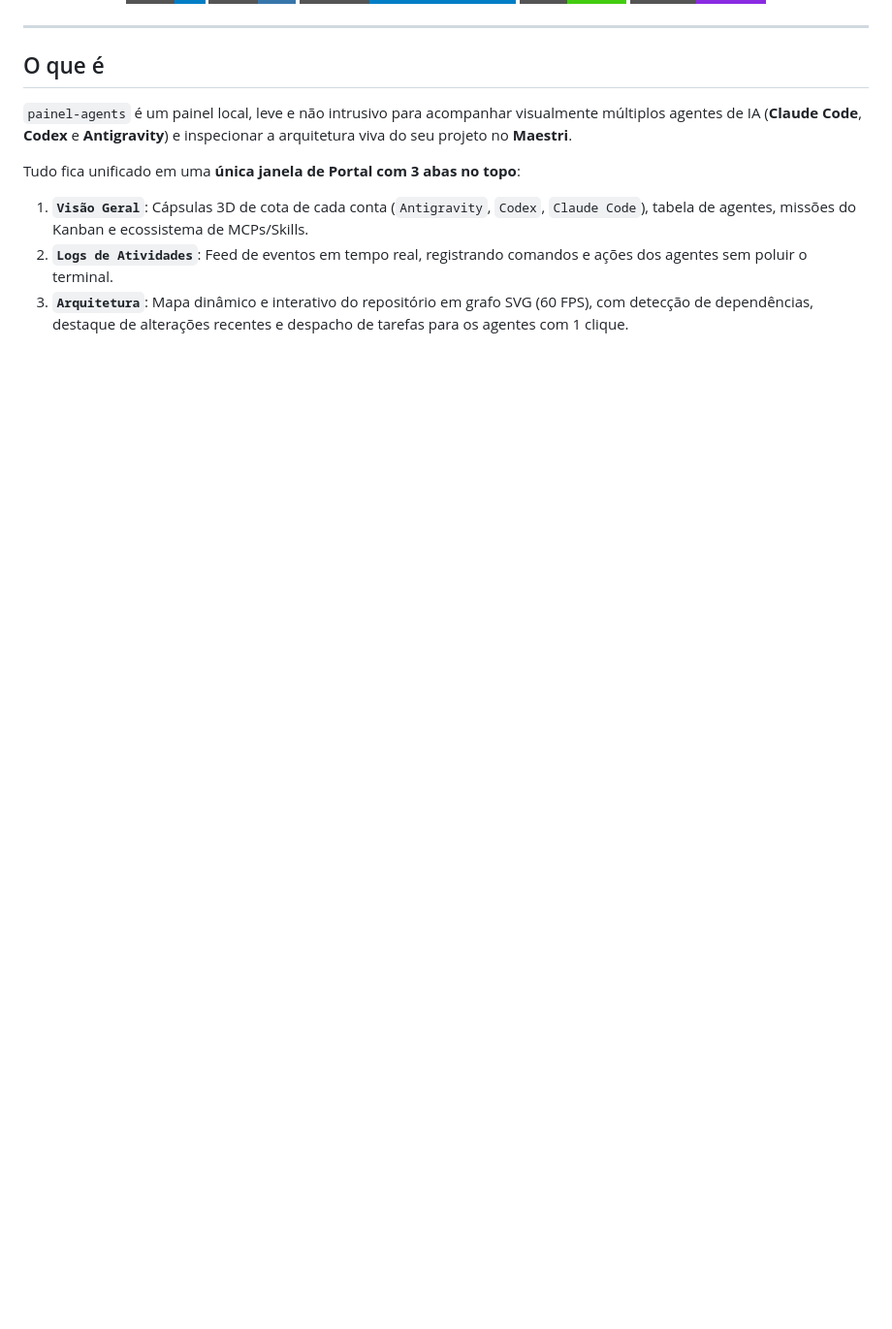
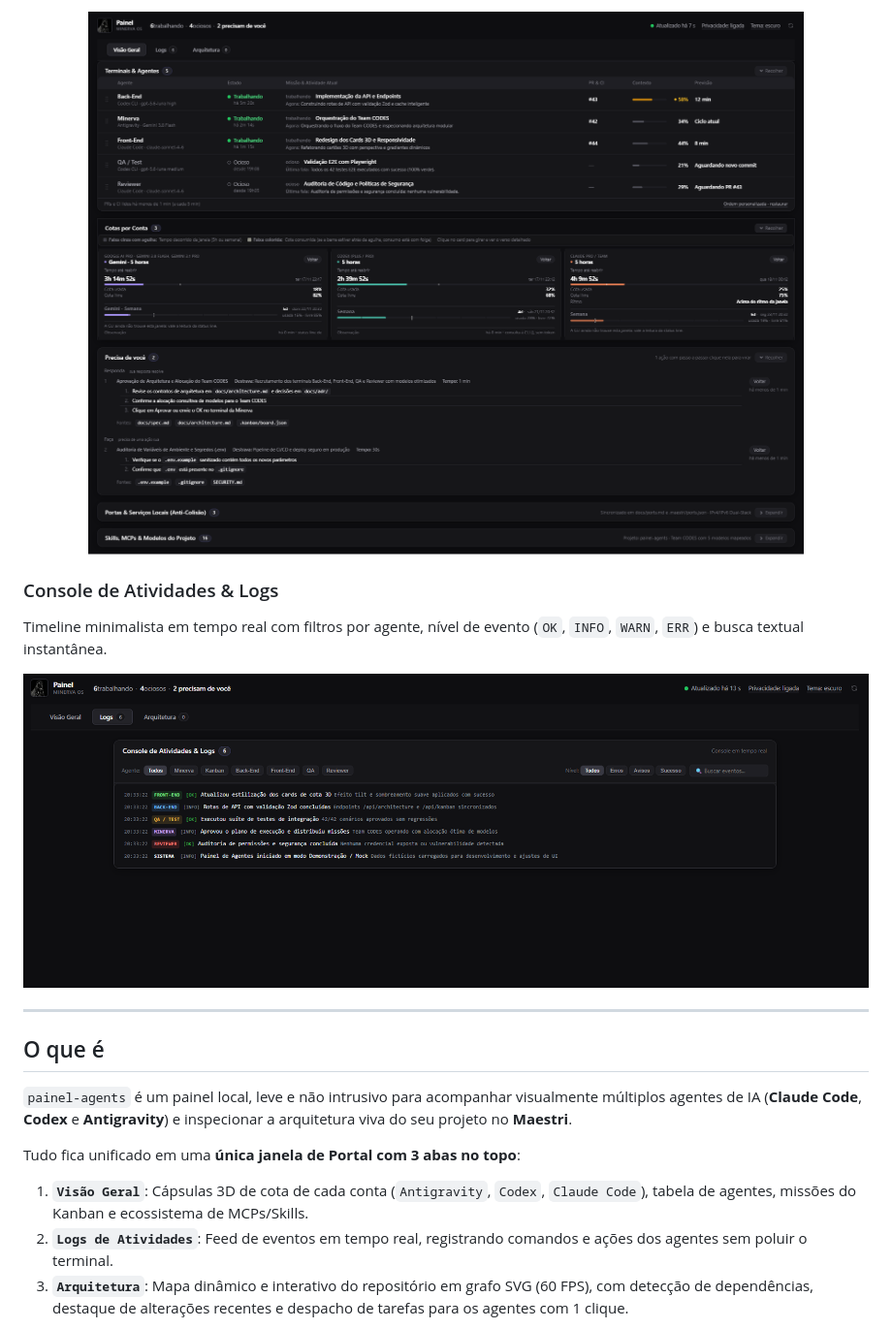
Before and after one commit to lk-feitosa/painel-agents, a Markdown page: README.md, the part around one of its changes. Shown at 97% size. Drawn GitHub-style; pictures changed too: assets/preview-detalhes.png (added), assets/preview-logs.png (added); badges without logos; blank space fills up the shorter version.

Commit message:
docs: adicionar capturas reais de apresentacao no README

```diff
--- a/README.md
+++ b/README.md
@@ -16,3 +31,13 @@
+<p align="center">
+  <img src="assets/preview-detalhes.png" alt="Painel de Agentes - Detalhamento de Cotas e Pendências" width="100%" />
+</p>
+
+### Console de Atividades & Logs
+Timeline minimalista em tempo real com filtros por agente, nível de evento (`OK`, `INFO`, `WARN`, `ERR`) e busca textual instantânea.
+
+<p align="center">
+  <img src="assets/preview-logs.png" alt="Painel de Agentes - Console de Logs" width="100%" />
+</p>
 
 ---
 
```
Also changed, not shown: other parts of README.md (+15 -0 lines), assets/preview-visao-geral.png (added).
